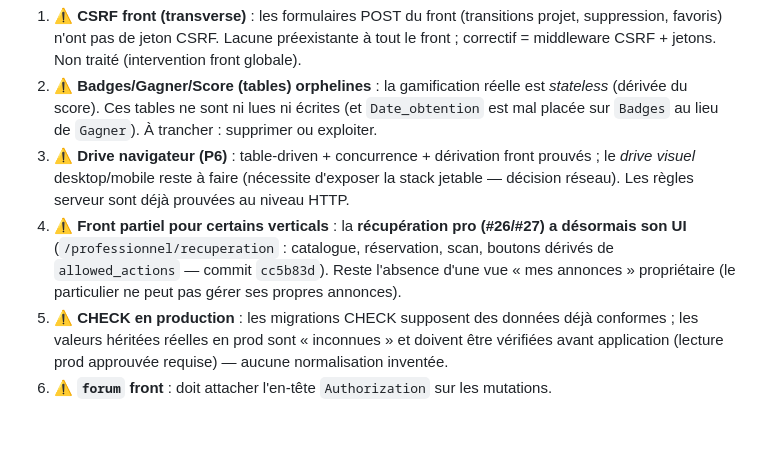
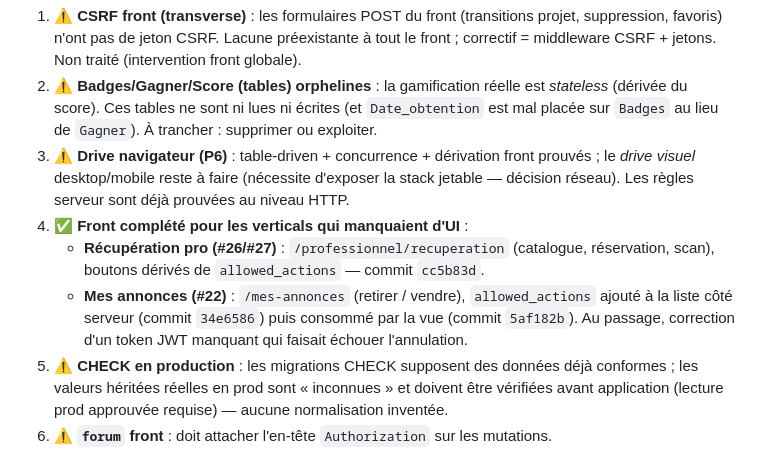
Before and after one commit to jaydeeftk/UpcycleConnect, a Markdown page: docs/CHECKLIST_LOGIQUE_METIER.md, the part around the change. Drawn GitHub-style; blank space fills up the shorter version.

Commit message:
docs: mes annonces et récupération pro désormais dotées d'un front (checklist)

```diff
--- a/docs/CHECKLIST_LOGIQUE_METIER.md
+++ b/docs/CHECKLIST_LOGIQUE_METIER.md
@@ -135,10 +135,12 @@ Correctif uniforme : **identité du JWT** (non-admin → soi ; admin → via URL
 3. ⚠️ **Drive navigateur (P6)** : table-driven + concurrence + dérivation front prouvés ;
    le *drive visuel* desktop/mobile reste à faire (nécessite d'exposer la stack jetable —
    décision réseau). Les règles serveur sont déjà prouvées au niveau HTTP.
-4. ⚠️ **Front partiel pour certains verticals** : la **récupération pro (#26/#27) a
-   désormais son UI** (`/professionnel/recuperation` : catalogue, réservation, scan,
-   boutons dérivés de `allowed_actions` — commit `cc5b83d`). Reste l'absence d'une vue
-   « mes annonces » propriétaire (le particulier ne peut pas gérer ses propres annonces).
+4. ✅ **Front complété pour les verticals qui manquaient d'UI** :
+   - **Récupération pro (#26/#27)** : `/professionnel/recuperation` (catalogue, réservation,
+     scan), boutons dérivés de `allowed_actions` — commit `cc5b83d`.
+   - **Mes annonces (#22)** : `/mes-annonces` (retirer / vendre), `allowed_actions` ajouté
+     à la liste côté serveur (commit `34e6586`) puis consommé par la vue (commit `5af182b`).
+     Au passage, correction d'un token JWT manquant qui faisait échouer l'annulation.
 5. ⚠️ **CHECK en production** : les migrations CHECK supposent des données déjà conformes ;
    les valeurs héritées réelles en prod sont « inconnues » et doivent être vérifiées avant
    application (lecture prod approuvée requise) — aucune normalisation inventée.
```
